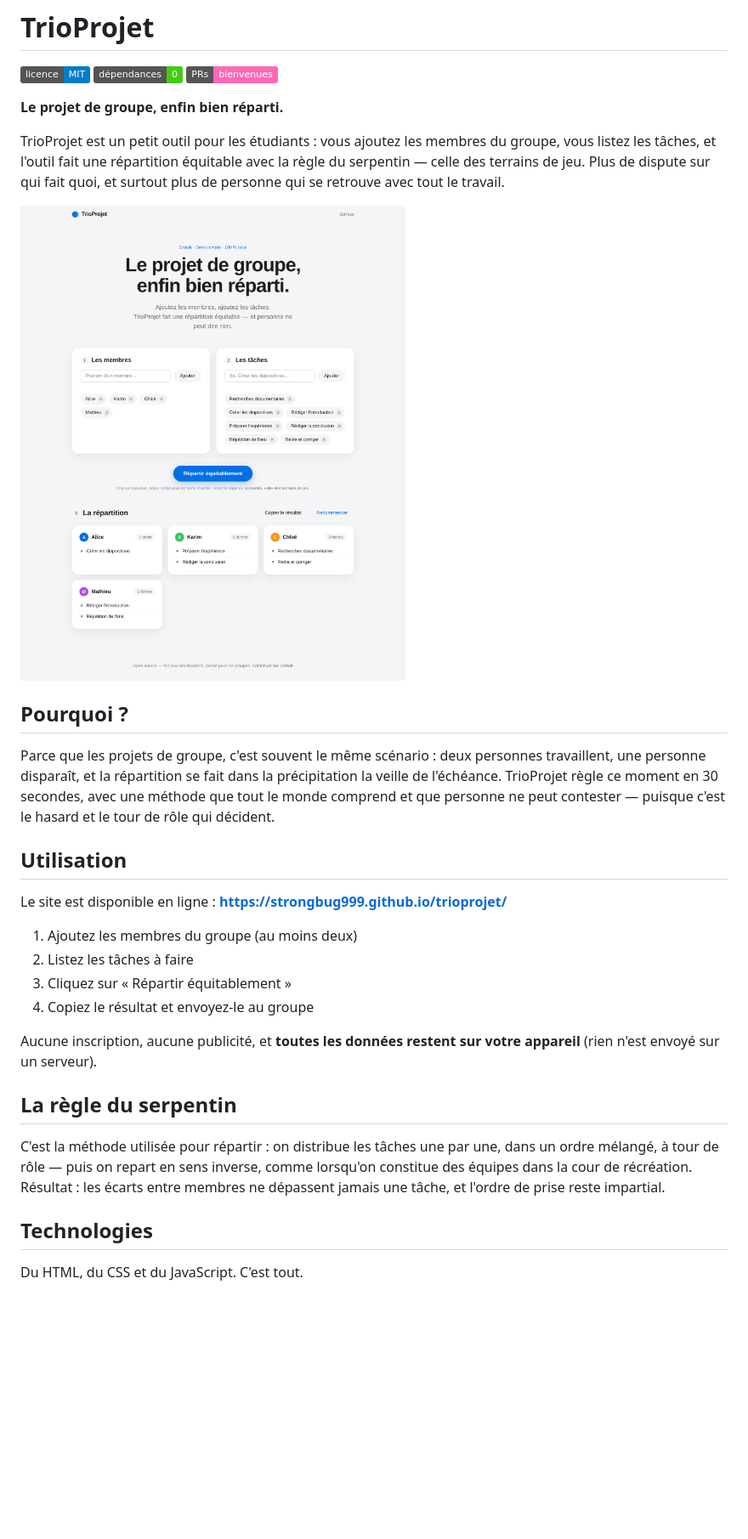
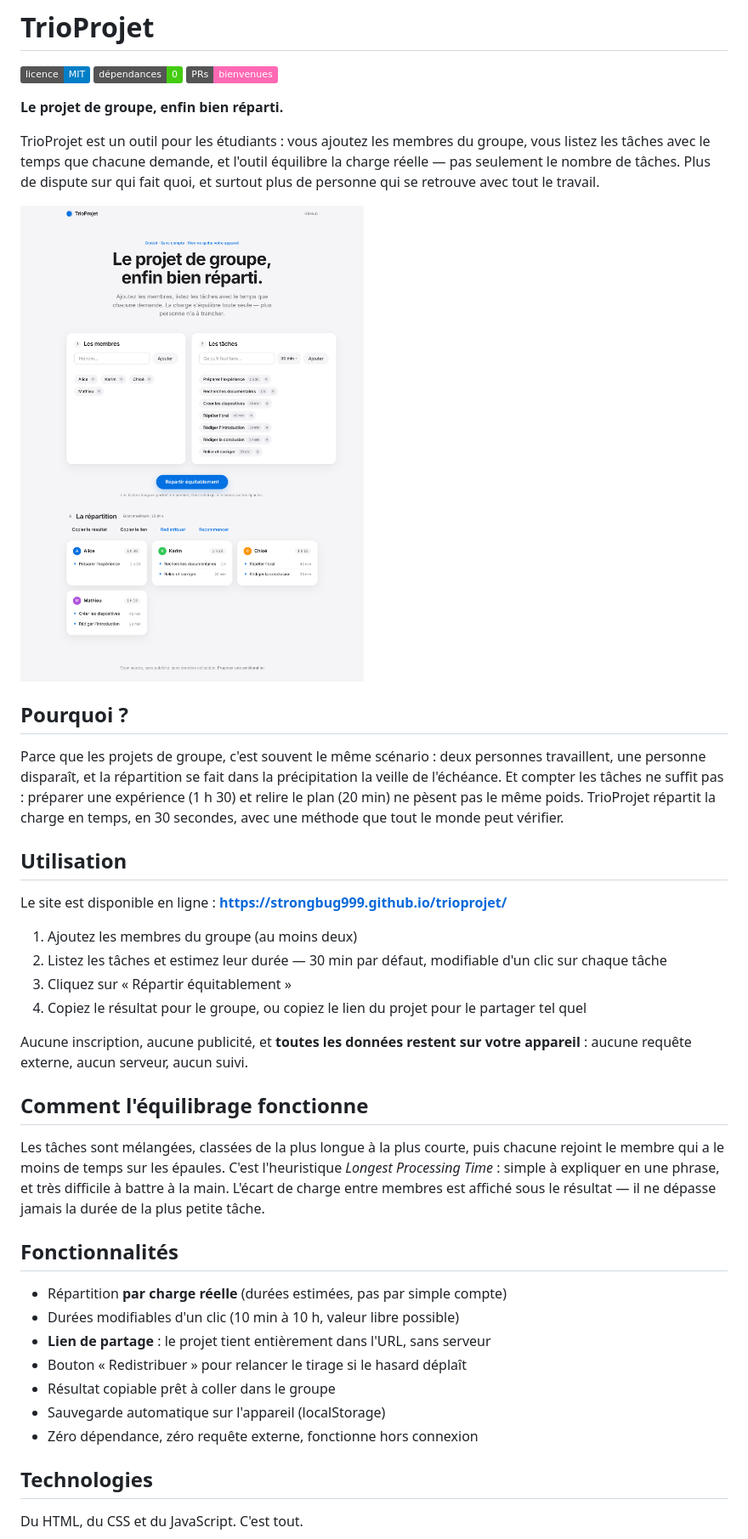
Before and after one commit to StrongBug999/trioprojet, a Markdown page: README.md, the part around the change printed below. Shown: that part at 85% size. GitHub-like rendering; pictures changed too: docs/preview-resultat.png; badges without logos; blank space fills up the shorter version.

Commit message:
Nouveaux aperçus et documentation de la V2

```diff
--- a/README.md
+++ b/README.md
@@ -6,10 +6,11 @@
 
 **Le projet de groupe, enfin bien réparti.**
 
-TrioProjet est un petit outil pour les étudiants : vous ajoutez les membres du
-groupe, vous listez les tâches, et l'outil fait une répartition équitable avec
-la règle du serpentin — celle des terrains de jeu. Plus de dispute sur qui fait
-quoi, et surtout plus de personne qui se retrouve avec tout le travail.
+TrioProjet est un outil pour les étudiants : vous ajoutez les membres du
+groupe, vous listez les tâches avec le temps que chacune demande, et l'outil
+équilibre la charge réelle — pas seulement le nombre de tâches. Plus de
+dispute sur qui fait quoi, et surtout plus de personne qui se retrouve avec
+tout le travail.
 
 ![Aperçu de TrioProjet](docs/preview-resultat.png)
 
@@ -17,29 +18,43 @@ quoi, et surtout plus de personne qui se retrouve avec tout le travail.
 
 Parce que les projets de groupe, c'est souvent le même scénario : deux
 personnes travaillent, une personne disparaît, et la répartition se fait dans
-la précipitation la veille de l'échéance. TrioProjet règle ce moment en
-30 secondes, avec une méthode que tout le monde comprend et que personne ne
-peut contester — puisque c'est le hasard et le tour de rôle qui décident.
+la précipitation la veille de l'échéance. Et compter les tâches ne suffit pas :
+préparer une expérience (1 h 30) et relire le plan (20 min) ne pèsent pas le
+même poids. TrioProjet répartit la charge en temps, en 30 secondes, avec une
+méthode que tout le monde peut vérifier.
 
 ## Utilisation
 
 Le site est disponible en ligne : **https://strongbug999.github.io/trioprojet/**
 
 1. Ajoutez les membres du groupe (au moins deux)
-2. Listez les tâches à faire
+2. Listez les tâches et estimez leur durée — 30 min par défaut, modifiable
+   d'un clic sur chaque tâche
 3. Cliquez sur « Répartir équitablement »
-4. Copiez le résultat et envoyez-le au groupe
+4. Copiez le résultat pour le groupe, ou copiez le lien du projet pour le
+   partager tel quel
 
-Aucune inscription, aucune publicité, et **toutes les données restent sur votre
-appareil** (rien n'est envoyé sur un serveur).
+Aucune inscription, aucune publicité, et **toutes les données restent sur
+votre appareil** : aucune requête externe, aucun serveur, aucun suivi.
 
-## La règle du serpentin
+## Comment l'équilibrage fonctionne
 
-C'est la méthode utilisée pour répartir : on distribue les tâches une par une,
-dans un ordre mélangé, à tour de rôle — puis on repart en sens inverse, comme
-lorsqu'on constitue des équipes dans la cour de récréation. Résultat : les
-écarts entre membres ne dépassent jamais une tâche, et l'ordre de prise reste
-impartial.
+Les tâches sont mélangées, classées de la plus longue à la plus courte, puis
+chacune rejoint le membre qui a le moins de temps sur les épaules. C'est
+l'heuristique *Longest Processing Time* : simple à expliquer en une phrase,
+et très difficile à battre à la main. L'écart de charge entre membres est
+affiché sous le résultat — il ne dépasse jamais la durée de la plus petite
+tâche.
+
+## Fonctionnalités
+
+- Répartition **par charge réelle** (durées estimées, pas par simple compte)
+- Durées modifiables d'un clic (10 min à 10 h, valeur libre possible)
+- **Lien de partage** : le projet tient entièrement dans l'URL, sans serveur
+- Bouton « Redistribuer » pour relancer le tirage si le hasard déplaît
+- Résultat copiable prêt à coller dans le groupe
+- Sauvegarde automatique sur l'appareil (localStorage)
+- Zéro dépendance, zéro requête externe, fonctionne hors connexion
 
 ## Technologies
 
```
Also changed, not shown: other parts of README.md (+3 -4 lines), docs/preview-accueil.png.
